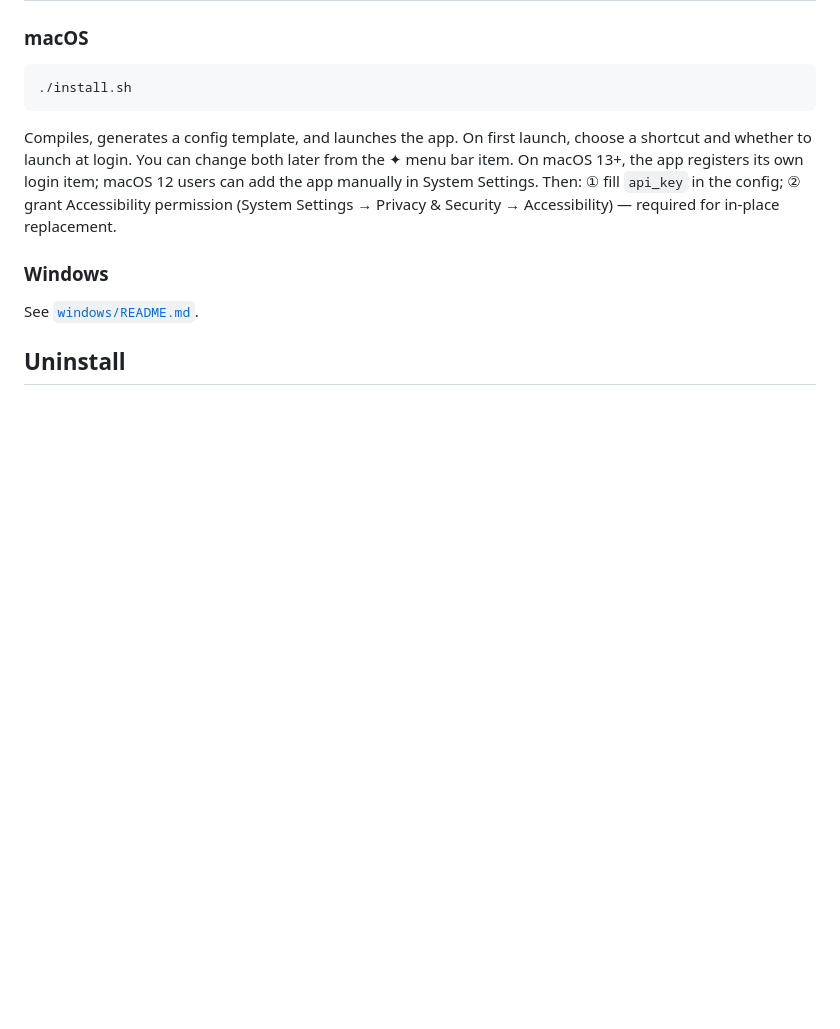
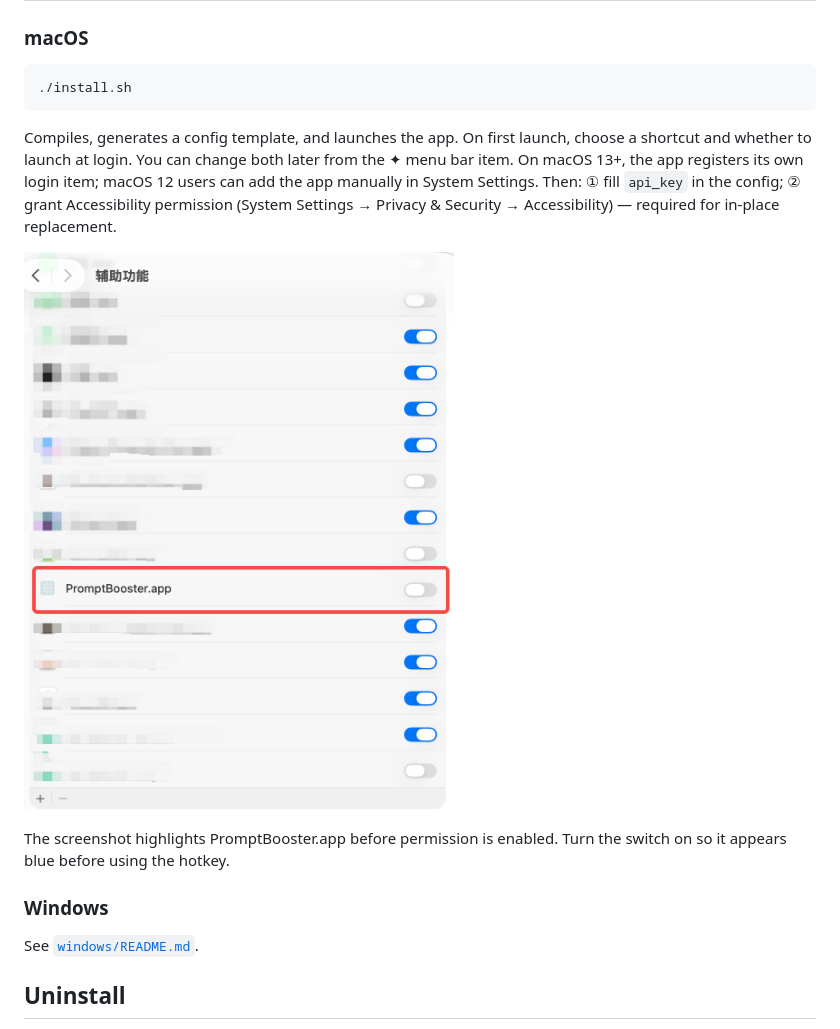
Before and after one commit to XiaoLeng-master/prompt-booster, a Markdown page: README.en.md, the part around the change. Drawn GitHub-style; pictures changed too: docs/images/macos-accessibility-permission.png (added); blank space fills up the shorter version.

```diff
--- a/README.en.md
+++ b/README.en.md
@@ -97,6 +97,10 @@ If the chosen macOS shortcut cannot be registered, the existing shortcut remains
 
 Compiles, generates a config template, and launches the app. On first launch, choose a shortcut and whether to launch at login. You can change both later from the ✦ menu bar item. On macOS 13+, the app registers its own login item; macOS 12 users can add the app manually in System Settings. Then: ① fill `api_key` in the config; ② grant Accessibility permission (System Settings → Privacy & Security → Accessibility) — required for in-place replacement.
 
+![Find PromptBooster.app in the macOS Accessibility list](docs/images/macos-accessibility-permission.png)
+
+The screenshot highlights PromptBooster.app before permission is enabled. Turn the switch on so it appears blue before using the hotkey.
+
 ### Windows
 
 See [`windows/README.md`](windows/README.md).
```
Also changed, not shown: README.md (+4 -0 lines).
